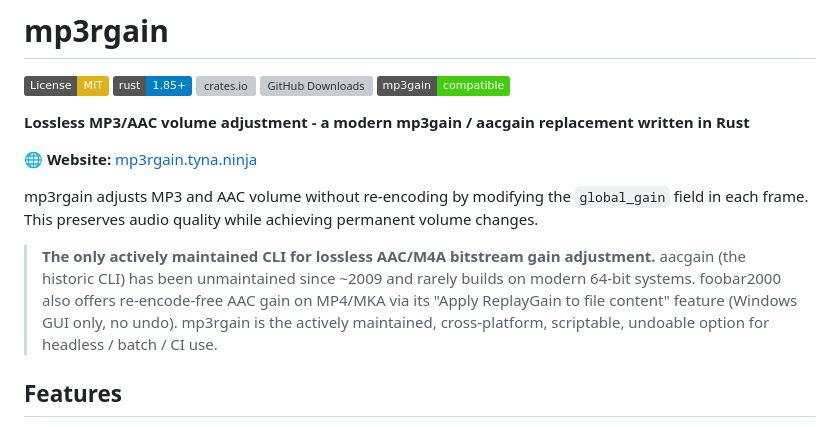
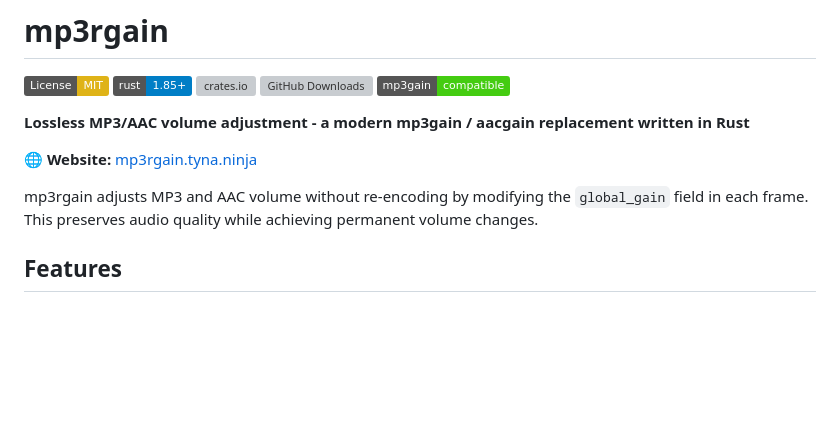
Before and after one commit to M-Igashi/mp3rgain, a Markdown page: README.md, the part around the change. GitHub-like rendering; badges without logos; blank space fills up the shorter version; grey boxes are pictures that could not be loaded.

Commit message:
docs: drop redundant intro blockquote from README
The aacgain/foobar2000 positioning is already covered in the
'Why mp3rgain?' section and the Features list.

```diff
--- a/README.md
+++ b/README.md
@@ -15,9 +15,6 @@
 🌐 **Website:** [mp3rgain.tyna.ninja](https://mp3rgain.tyna.ninja/)
 
 mp3rgain adjusts MP3 and AAC volume without re-encoding by modifying the `global_gain` field in each frame. This preserves audio quality while achieving permanent volume changes.
-
-> **The only actively maintained CLI for lossless AAC/M4A bitstream gain adjustment.**
-> aacgain (the historic CLI) has been unmaintained since ~2009 and rarely builds on modern 64-bit systems. foobar2000 also offers re-encode-free AAC gain on MP4/MKA via its "Apply ReplayGain to file content" feature (Windows GUI only, no undo). mp3rgain is the actively maintained, cross-platform, scriptable, undoable option for headless / batch / CI use.
 
 ## Features
 
```
